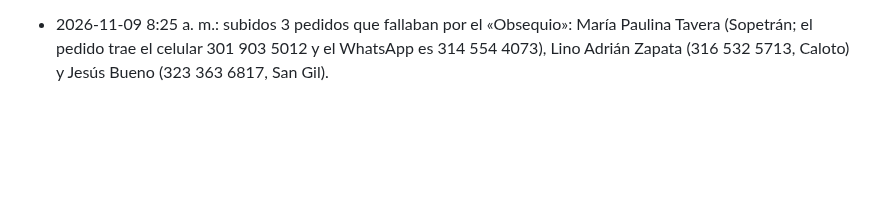
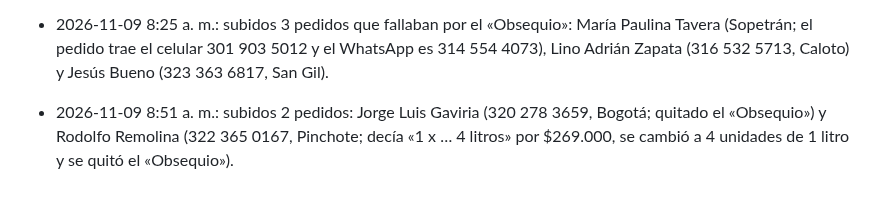
Before and after one commit to roanldo1524/vision360-ui-kit, a Markdown page: toro-verde/ESTADO.md, the part around the change. GitHub-like rendering; blank space fills up the shorter version.

Commit message:
Toro Verde: 2 pedidos subidos (obsequio y cantidad de 4 litros)
Co-Authored-By: Claude Opus 5.5 <noreply@anthropic.com>
Claude-Session: https://claude.ai/code/session_01B5Hg2yfJiAtxv3VEgmbPea

```diff
--- a/toro-verde/ESTADO.md
+++ b/toro-verde/ESTADO.md
@@ -198,3 +198,4 @@ Carpeta Flujos / Recompra, 20 flujos, todos con Estado y Bandeja de Entrada ence
 - 2026-11-09 6:50 a. m.: subido el pedido de María Capera González (321 683 6172, 4 unidades, Agustín Codazzi) que fallaba por el «Obsequio». Lucid Sales id 7592927.
 - 2026-11-09 7:25 a. m.: subido el pedido de Eduard González Abaunza (316 753 4991, 4 unidades, Girón) que fallaba por departamento vacío; se puso Santander.
 - 2026-11-09 8:25 a. m.: subidos 3 pedidos que fallaban por el «Obsequio»: María Paulina Tavera (Sopetrán; el pedido trae el celular 301 903 5012 y el WhatsApp es 314 554 4073), Lino Adrián Zapata (316 532 5713, Caloto) y Jesús Bueno (323 363 6817, San Gil).
+- 2026-11-09 8:51 a. m.: subidos 2 pedidos: Jorge Luis Gaviria (320 278 3659, Bogotá; quitado el «Obsequio») y Rodolfo Remolina (322 365 0167, Pinchote; decía «1 x … 4 litros» por $269.000, se cambió a 4 unidades de 1 litro y se quitó el «Obsequio»).
```
